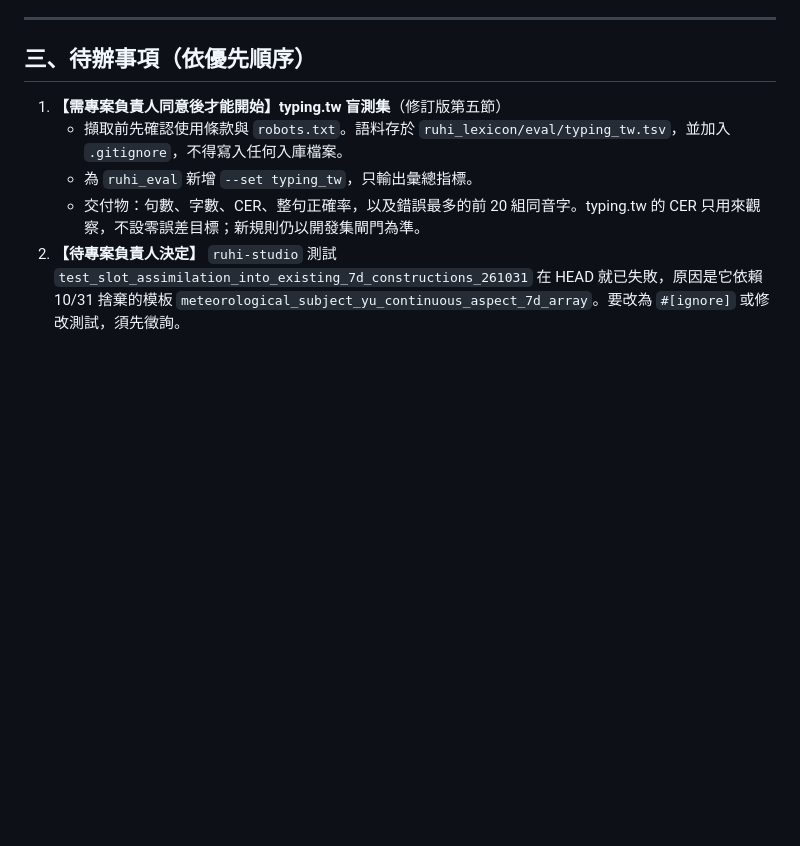
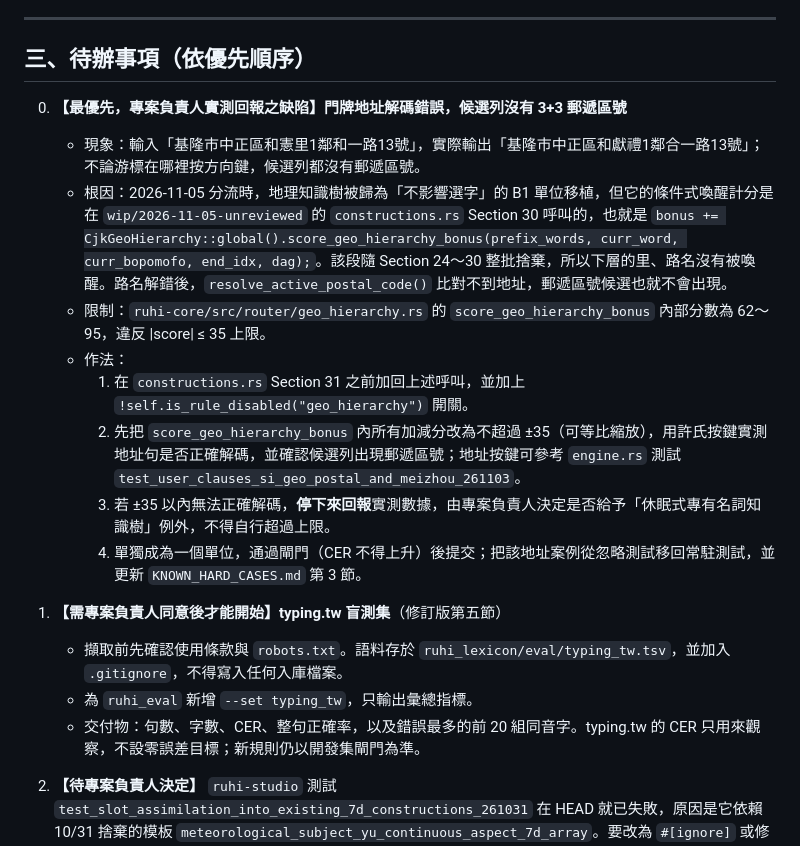
Before and after one commit to Yuktesha/ruhi, a Markdown page: docs/RUHI_HANDOVER_20261106_ARGON.md, the part around the change. Rendered like a GitHub page; blank space fills up the shorter version.

Commit message:
docs: add geo hierarchy scoring regression (address decoding / 3+3 postal candidate) as top-priority handover item

```diff
--- a/docs/RUHI_HANDOVER_20261106_ARGON.md
+++ b/docs/RUHI_HANDOVER_20261106_ARGON.md
@@ -36,6 +36,16 @@
 
 ## 三、待辦事項（依優先順序）
 
+0. **【最優先，專案負責人實測回報之缺陷】門牌地址解碼錯誤，候選列沒有 3+3 郵遞區號**
+   - 現象：輸入「基隆市中正區和憲里1鄰和一路13號」，實際輸出「基隆市中正區和獻禮1鄰合一路13號」；不論游標在哪裡按方向鍵，候選列都沒有郵遞區號。
+   - 根因：2026-11-05 分流時，地理知識樹被歸為「不影響選字」的 B1 單位移植，但它的條件式喚醒計分是在 `wip/2026-11-05-unreviewed` 的 `constructions.rs` Section 30 呼叫的，也就是 `bonus += CjkGeoHierarchy::global().score_geo_hierarchy_bonus(prefix_words, curr_word, curr_bopomofo, end_idx, dag);`。該段隨 Section 24～30 整批捨棄，所以下層的里、路名沒有被喚醒。路名解錯後，`resolve_active_postal_code()` 比對不到地址，郵遞區號候選也就不會出現。
+   - 限制：`ruhi-core/src/router/geo_hierarchy.rs` 的 `score_geo_hierarchy_bonus` 內部分數為 62～95，違反 \|score\| ≤ 35 上限。
+   - 作法：
+     1. 在 `constructions.rs` Section 31 之前加回上述呼叫，並加上 `!self.is_rule_disabled("geo_hierarchy")` 開關。
+     2. 先把 `score_geo_hierarchy_bonus` 內所有加減分改為不超過 ±35（可等比縮放），用許氏按鍵實測地址句是否正確解碼，並確認候選列出現郵遞區號；地址按鍵可參考 `engine.rs` 測試 `test_user_clauses_si_geo_postal_and_meizhou_261103`。
+     3. 若 ±35 以內無法正確解碼，**停下來回報**實測數據，由專案負責人決定是否給予「休眠式專有名詞知識樹」例外，不得自行超過上限。
+     4. 單獨成為一個單位，通過閘門（CER 不得上升）後提交；把該地址案例從忽略測試移回常駐測試，並更新 `KNOWN_HARD_CASES.md` 第 3 節。
+
 1. **【需專案負責人同意後才能開始】typing.tw 盲測集**（修訂版第五節）
    - 擷取前先確認使用條款與 `robots.txt`。語料存於 `ruhi_lexicon/eval/typing_tw.tsv`，並加入 `.gitignore`，不得寫入任何入庫檔案。
    - 為 `ruhi_eval` 新增 `--set typing_tw`，只輸出彙總指標。
```
